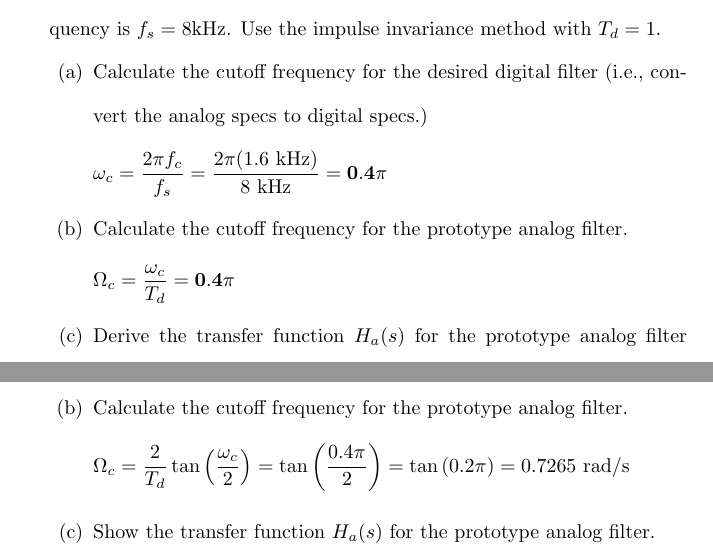
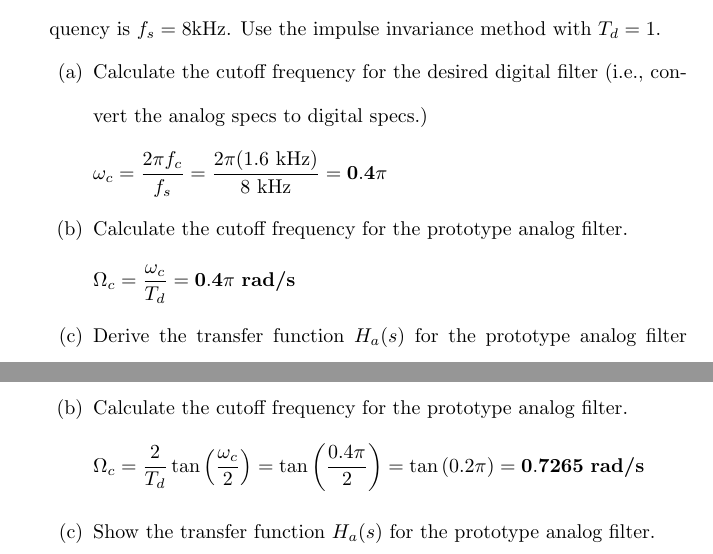
Before and after one commit to osowatzke/ECE529_HW, a LaTeX problem sheet (5/Homework5_Sowatzke.tex): two parts of pages 1 and 7 of 7, joined at a grey line, cut so that both start at the same text. Compiled offline with pdfLaTeX.

Commit message:
Bolded answers

```diff
--- a/5/Homework5_Sowatzke.tex
+++ b/5/Homework5_Sowatzke.tex
@@ -54,7 +54,7 @@
 				\item Calculate the cutoff frequency for the prototype analog filter.
 
 					\begin{equation*}
-						\Omega_c = \frac{\omega_c}{T_d} = \mathbf{0.4\pi}
+						\Omega_c = \frac{\omega_c}{T_d} = \mathbf{0.4\pi\ \text{\textbf{rad/s}}}
 					\end{equation*}
 
 				\item Derive the transfer function $H_a(s)$ for the prototype analog filter by selecting the left-half-plane poles of $H_a(s)H_a(-s)$. Show your work. Show that this matched the result of the following MATLAB command:
@@ -256,7 +256,7 @@
 			\end{equation*}
 			\item Calculate the cutoff frequency for the prototype analog filter.
 			\begin{equation*}
-				\Omega_c = \frac{2}{T_d}\tan{\left(\frac{\omega_c}{2}\right)} = \tan{\left(\frac{0.4\pi}{2}\right)} = \tan{(0.2\pi)} = 0.7265\ \text{rad/s}
+				\Omega_c = \frac{2}{T_d}\tan{\left(\frac{\omega_c}{2}\right)} = \tan{\left(\frac{0.4\pi}{2}\right)} = \tan{(0.2\pi)} = \mathbf{0.7265\ \text{\textbf{rad/s}}}
 			\end{equation*}
 			\item Show the transfer function $H_a(s)$ for the prototype analog filter.
 		\end{enumerate}
```
